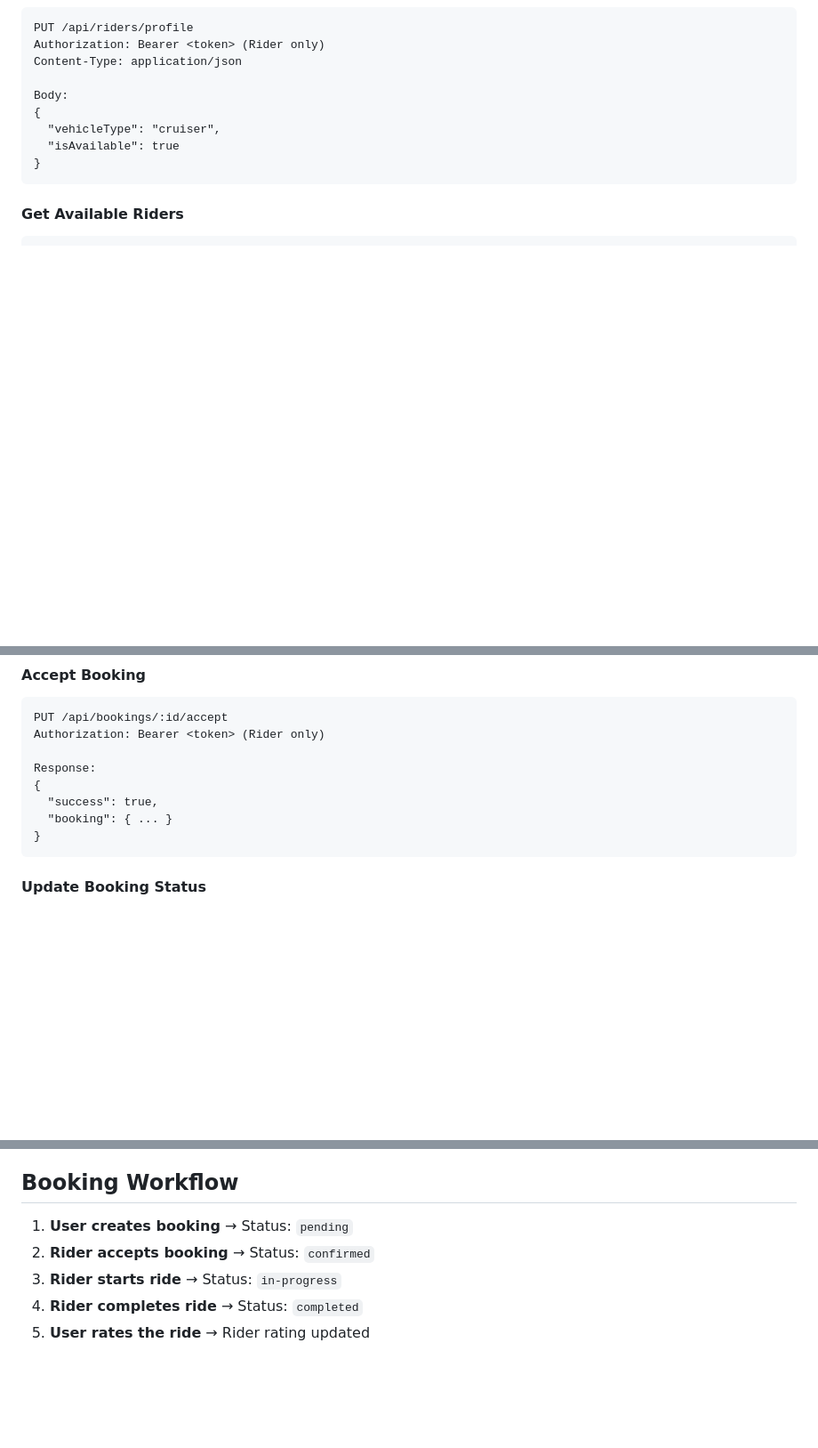
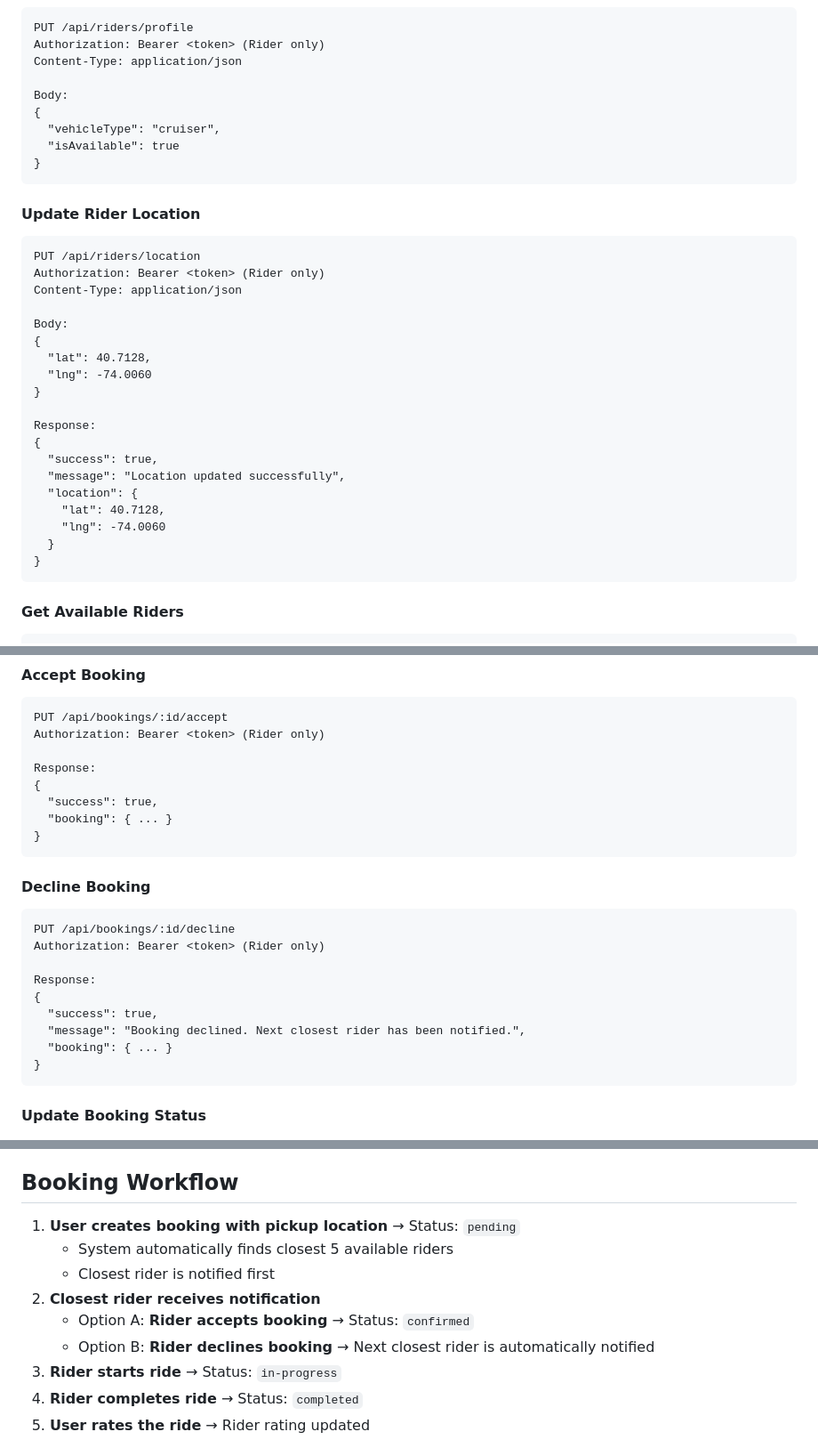
Before and after one commit to enifuels-cell/Fetch, a Markdown page: README.md, 3 parts joined by grey strips. Shown at 89% size. Drawn GitHub-style; blank space fills up the shorter version.

Commit message:
Update documentation for proximity-based booking features
Co-authored-by: enifuels-cell <244908716+enifuels-cell@users.noreply.github.com>

````diff
--- a/README.md
+++ b/README.md
@@ -236,6 +239,29 @@ Body:
 }
 ```
 
+#### Update Rider Location
+```
+PUT /api/riders/location
+Authorization: Bearer <token> (Rider only)
+Content-Type: application/json
+
+Body:
+{
+  "lat": 40.7128,
+  "lng": -74.0060
+}
+
+Response:
+{
+  "success": true,
+  "message": "Location updated successfully",
+  "location": {
+    "lat": 40.7128,
+    "lng": -74.0060
+  }
+}
+```
+
 #### Get Available Riders
 ```
 GET /api/riders
@@ -341,6 +367,19 @@ Authorization: Bearer <token> (Rider only)
 Response:
 {
   "success": true,
+  "booking": { ... }
+}
+```
+
+#### Decline Booking
+```
+PUT /api/bookings/:id/decline
+Authorization: Bearer <token> (Rider only)
+
+Response:
+{
+  "success": true,
+  "message": "Booking declined. Next closest rider has been notified.",
   "booking": { ... }
 }
 ```
@@ -563,8 +606,12 @@ Response:
 
 ## Booking Workflow
 
-1. **User creates booking** → Status: `pending`
-2. **Rider accepts booking** → Status: `confirmed`
+1. **User creates booking with pickup location** → Status: `pending`
+   - System automatically finds closest 5 available riders
+   - Closest rider is notified first
+2. **Closest rider receives notification**
+   - Option A: **Rider accepts booking** → Status: `confirmed`
+   - Option B: **Rider declines booking** → Next closest rider is automatically notified
 3. **Rider starts ride** → Status: `in-progress`
 4. **Rider completes ride** → Status: `completed`
 5. **User rates the ride** → Rider rating updated
````
Also changed, not shown: other parts of README.md (+9 -2 lines), PROXIMITY_BOOKING.md (added, +348 -0 lines).
